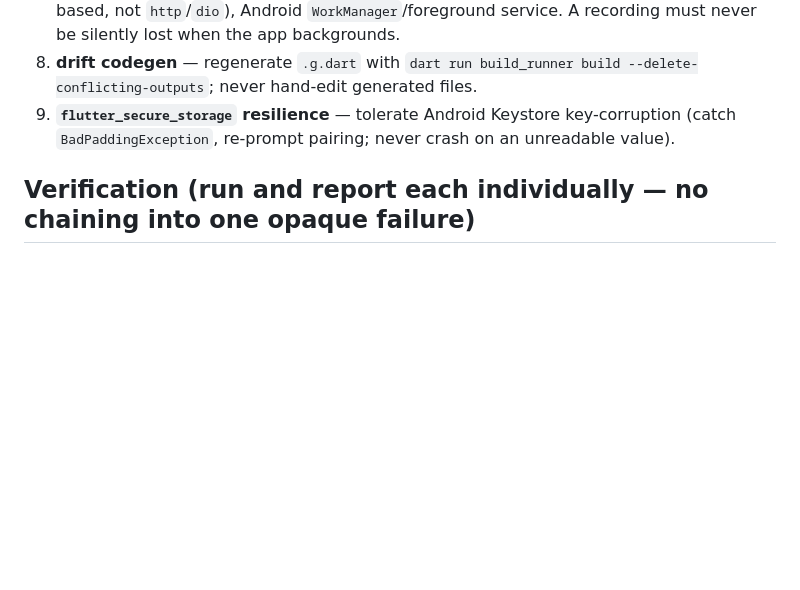
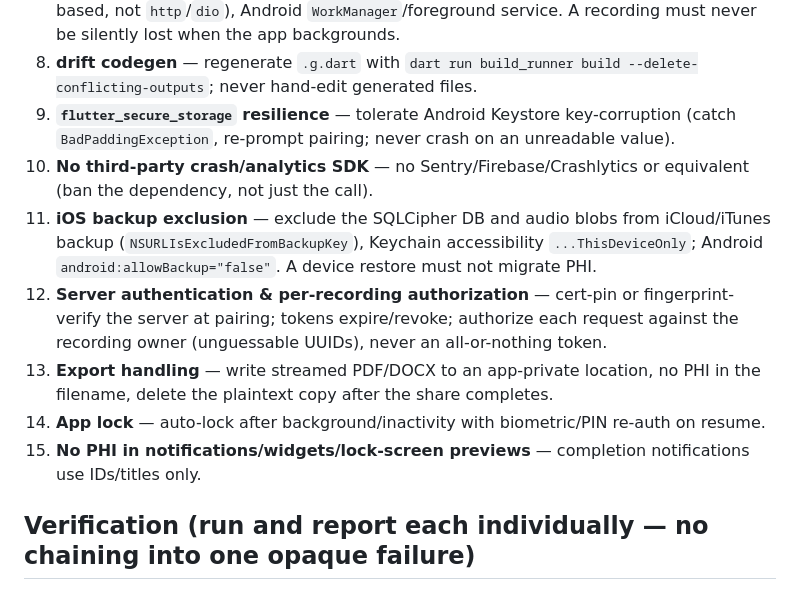
Before and after one commit to cortexuvula/ferriscribe-mobile, a Markdown page: docs/zcode-prompt.md, the part around the change. Rendered like a GitHub page; blank space fills up the shorter version.

```diff
--- a/docs/zcode-prompt.md
+++ b/docs/zcode-prompt.md
@@ -29,6 +29,12 @@ Implement the phases in `docs/implementation-plan.md` in order (0 → 4), plus t
 7. **Reliable background upload** — iOS `NSURLSession` background sessions (delegate-based, not `http`/`dio`), Android `WorkManager`/foreground service. A recording must never be silently lost when the app backgrounds.
 8. **drift codegen** — regenerate `.g.dart` with `dart run build_runner build --delete-conflicting-outputs`; never hand-edit generated files.
 9. **`flutter_secure_storage` resilience** — tolerate Android Keystore key-corruption (catch `BadPaddingException`, re-prompt pairing; never crash on an unreadable value).
+10. **No third-party crash/analytics SDK** — no Sentry/Firebase/Crashlytics or equivalent (ban the dependency, not just the call).
+11. **iOS backup exclusion** — exclude the SQLCipher DB and audio blobs from iCloud/iTunes backup (`NSURLIsExcludedFromBackupKey`), Keychain accessibility `...ThisDeviceOnly`; Android `android:allowBackup="false"`. A device restore must not migrate PHI.
+12. **Server authentication & per-recording authorization** — cert-pin or fingerprint-verify the server at pairing; tokens expire/revoke; authorize each request against the recording owner (unguessable UUIDs), never an all-or-nothing token.
+13. **Export handling** — write streamed PDF/DOCX to an app-private location, no PHI in the filename, delete the plaintext copy after the share completes.
+14. **App lock** — auto-lock after background/inactivity with biometric/PIN re-auth on resume.
+15. **No PHI in notifications/widgets/lock-screen previews** — completion notifications use IDs/titles only.
 
 ## Verification (run and report each individually — no chaining into one opaque failure)
 
```
Also changed, not shown: docs/architecture.md (+14 -7 lines).
